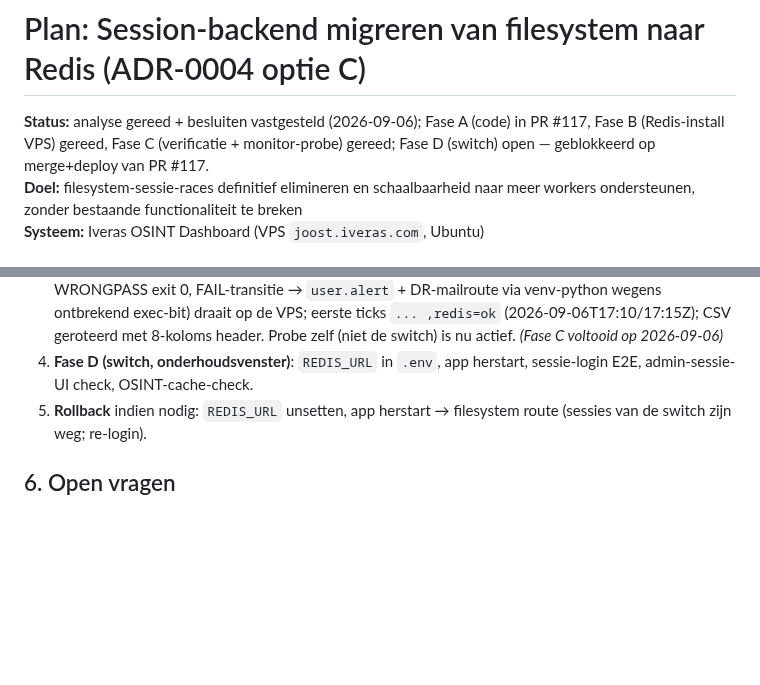
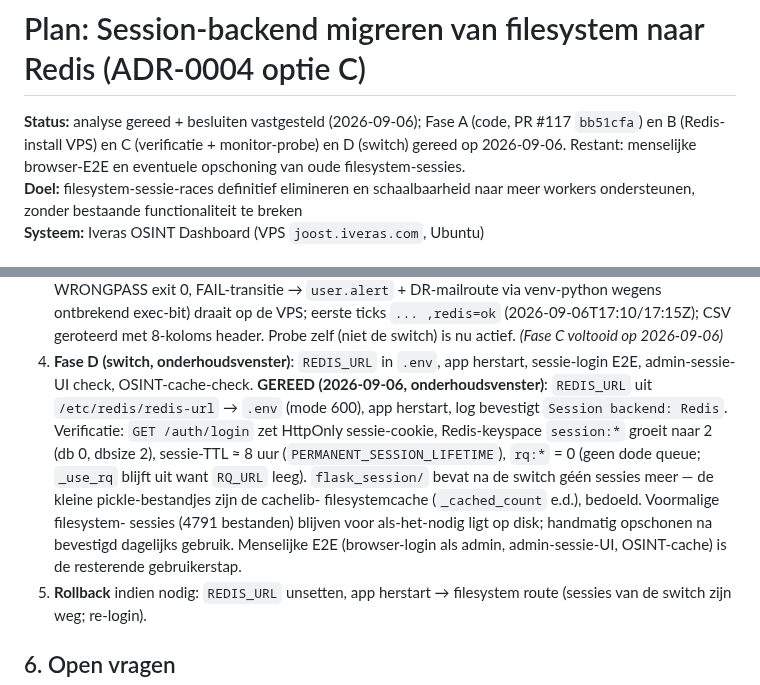
Before and after one commit to mail2jack/osint-dashboard, a Markdown page: docs/PLAN-REDIS-SESSION-MIGRATION.md, 2 parts joined by grey strips. GitHub-like rendering; blank space fills up the shorter version.

Commit message:
docs: Fase D (Redis-session-switch) gereed — switch uitgevoerd en geverifieerd

```diff
--- a/docs/PLAN-REDIS-SESSION-MIGRATION.md
+++ b/docs/PLAN-REDIS-SESSION-MIGRATION.md
@@ -1,6 +1,6 @@
 # Plan: Session-backend migreren van filesystem naar Redis (ADR-0004 optie C)
 
-**Status:** analyse gereed + besluiten vastgesteld (2026-09-06); Fase A (code) in PR #117, Fase B (Redis-install VPS) gereed, Fase C (verificatie + monitor-probe) gereed; Fase D (switch) open — geblokkeerd op merge+deploy van PR #117.
+**Status:** analyse gereed + besluiten vastgesteld (2026-09-06); Fase A (code, PR #117 `bb51cfa`) en B (Redis-install VPS) en C (verificatie + monitor-probe) en D (switch) gereed op 2026-09-06. Restant: menselijke browser-E2E en eventuele opschoning van oude filesystem-sessies.
 **Doel:** filesystem-sessie-races definitief elimineren en schaalbaarheid naar
 meer workers ondersteunen, zonder bestaande functionaliteit te breken
 **Systeem:** Iveras OSINT Dashboard (VPS `joost.iveras.com`, Ubuntu)
@@ -141,6 +141,17 @@ sessies omzetten (= extra scope); in-vivo migratie kan in een latere fase als
     Probe zelf (niet de switch) is nu actief. *(Fase C voltooid op 2026-09-06)*
 4. **Fase D (switch, onderhoudsvenster)**: `REDIS_URL` in `.env`,
    app herstart, sessie-login E2E, admin-sessie-UI check, OSINT-cache-check.
+   **GEREED (2026-09-06, onderhoudsvenster)**: `REDIS_URL` uit
+   `/etc/redis/redis-url` → `.env` (mode 600), app herstart, log bevestigt
+   `Session backend: Redis`. Verificatie: `GET /auth/login` zet HttpOnly
+   sessie-cookie, Redis-keyspace `session:*` groeit naar 2 (db 0, dbsize 2),
+   sessie-TTL ≈ 8 uur (`PERMANENT_SESSION_LIFETIME`), `rq:*` = 0 (geen dode
+   queue; `_use_rq` blijft uit want `RQ_URL` leeg). `flask_session/` bevat na
+   de switch géén sessies meer — de kleine pickle-bestandjes zijn de cachelib-
+   filesystemcache (`_cached_count` e.d.), bedoeld. Voormalige filesystem-
+   sessies (4791 bestanden) blijven voor als-het-nodig ligt op disk; handmatig
+   opschonen na bevestigd dagelijks gebruik. Menselijke E2E (browser-login als
+   admin, admin-sessie-UI, OSINT-cache) is de resterende gebruikerstap.
 5. **Rollback** indien nodig: `REDIS_URL` unsetten, app herstart →
    filesystem route (sessies van de switch zijn weg; re-login).
 
```
